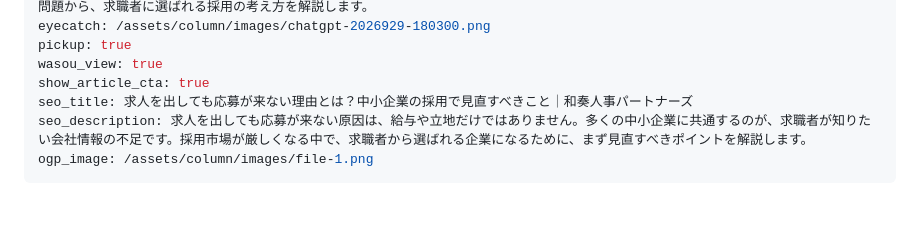
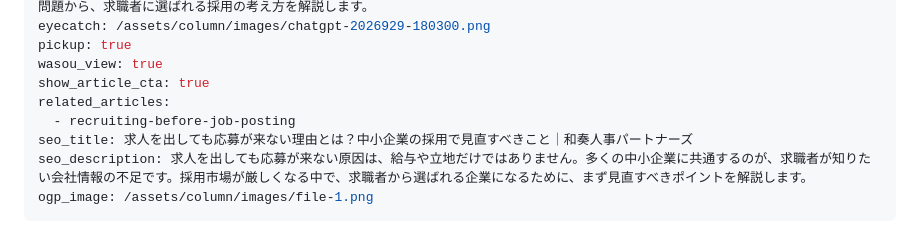
Before and after one commit to ws-sound55/wasou-lp-b, a Markdown page: content/columns/why-no-applicants.md, the part around the change. Drawn GitHub-style; blank space fills up the shorter version.

Commit message:
Update content/columns/why-no-applicants.md (via Pages CMS)

```diff
--- a/content/columns/why-no-applicants.md
+++ b/content/columns/why-no-applicants.md
@@ -11,6 +11,8 @@ eyecatch: /assets/column/images/chatgpt-2026929-180300.png
 pickup: true
 wasou_view: true
 show_article_cta: true
+related_articles:
+  - recruiting-before-job-posting
 seo_title: 求人を出しても応募が来ない理由とは？中小企業の採用で見直すべきこと｜和奏人事パートナーズ
 seo_description: 求人を出しても応募が来ない原因は、給与や立地だけではありません。多くの中小企業に共通するのが、求職者が知りたい会社情報の不足です。採用市場が厳しくなる中で、求職者から選ばれる企業になるために、まず見直すべきポイントを解説します。
 ogp_image: /assets/column/images/file-1.png
```
